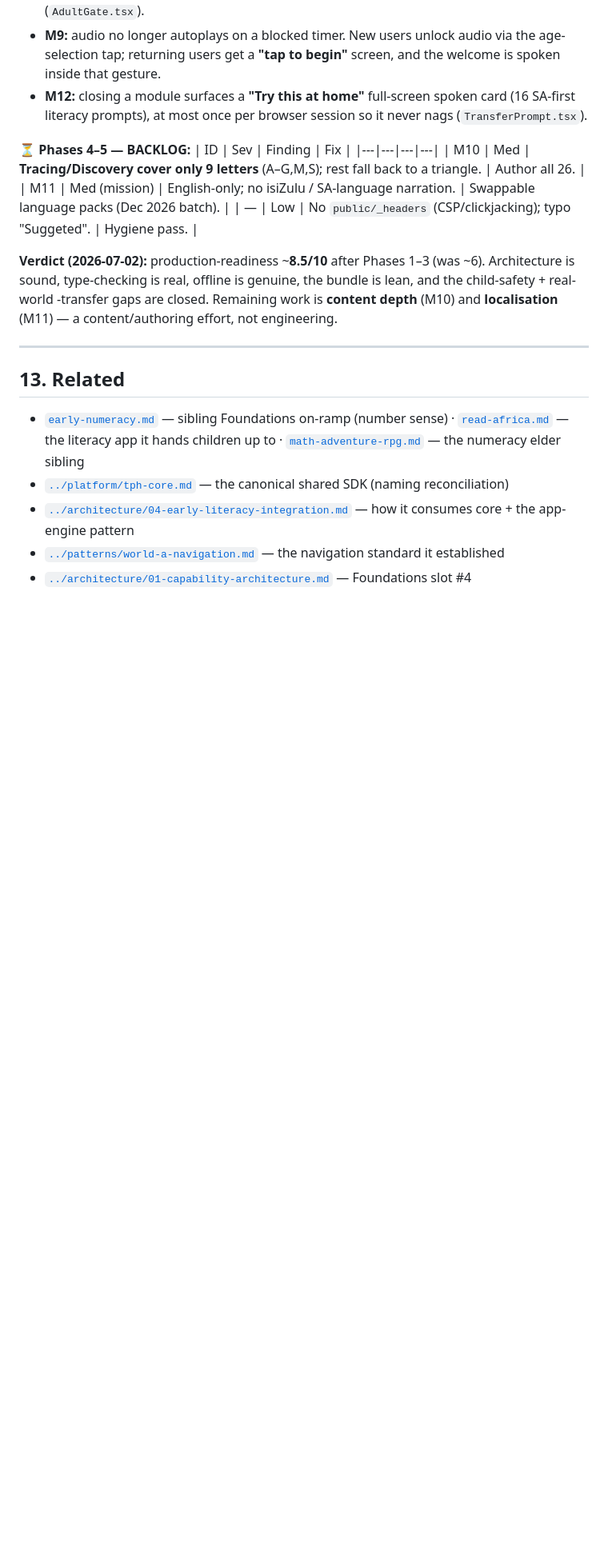
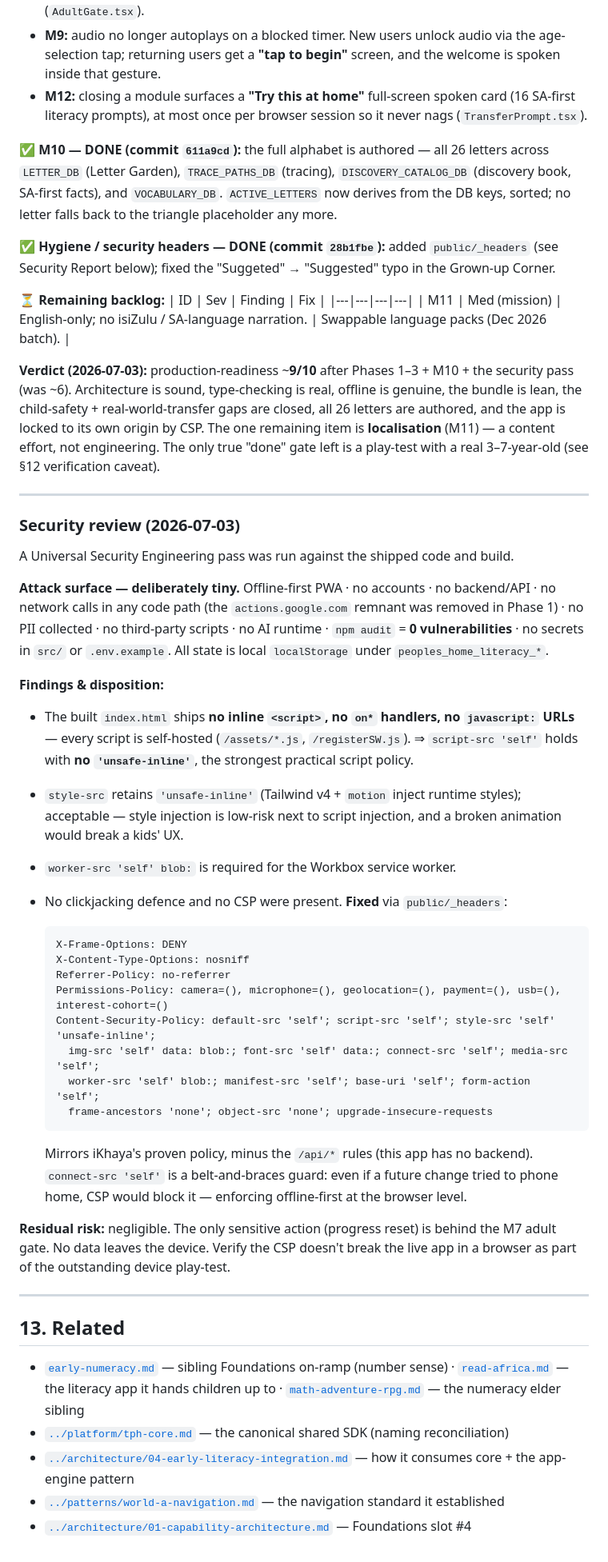
Before and after one commit to ARISAN-SIFISO-TECHNOLOGY-EDUCATION/peoples-home-web, a Markdown page: brain/apps/early-literacy.md, the part around one of its changes. Shown at 80% size. Drawn GitHub-style; blank space fills up the shorter version.

Commit message:
docs(early-literacy): M10 done + security review; only M11 remains
- Mark M10 (all 26 letters) DONE (early-literacy 611a9cd) and the
  hygiene/CSP headers DONE (28b1fbe); collapse the backlog to M11.
- Add the 2026-07-03 Security Review to the audit section (attack
  surface, CSP findings, full public/_headers policy, residual risk).
- Update §8 status: remaster P1-3 + M10 + security pushed; only M11
  localisation + a real-child play-test remain. Verdict now ~9/10.

Co-Authored-By: Claude Opus 4.8 <noreply@anthropic.com>

````diff
--- a/brain/apps/early-literacy.md
+++ b/brain/apps/early-literacy.md
@@ -305,17 +307,64 @@ applied; Phases 2–5 are the tracked backlog.** No UI redesign was done.
 - **M12:** closing a module surfaces a **"Try this at home"** full-screen spoken card (16 SA-first
   literacy prompts), at most once per browser session so it never nags (`TransferPrompt.tsx`).
 
-**⏳ Phases 4–5 — BACKLOG:**
+**✅ M10 — DONE (commit `611a9cd`):** the full alphabet is authored — all 26 letters across
+`LETTER_DB` (Letter Garden), `TRACE_PATHS_DB` (tracing), `DISCOVERY_CATALOG_DB` (discovery book,
+SA-first facts), and `VOCABULARY_DB`. `ACTIVE_LETTERS` now derives from the DB keys, sorted; no
+letter falls back to the triangle placeholder any more.
+
+**✅ Hygiene / security headers — DONE (commit `28b1fbe`):** added `public/_headers` (see Security
+Report below); fixed the "Suggeted" → "Suggested" typo in the Grown-up Corner.
+
+**⏳ Remaining backlog:**
 | ID | Sev | Finding | Fix |
 |---|---|---|---|
-| M10 | Med | **Tracing/Discovery cover only 9 letters** (A–G,M,S); rest fall back to a triangle. | Author all 26. |
 | M11 | Med (mission) | English-only; no isiZulu / SA-language narration. | Swappable language packs (Dec 2026 batch). |
-| — | Low | No `public/_headers` (CSP/clickjacking); typo "Suggeted". | Hygiene pass. |
 
-**Verdict (2026-07-02):** production-readiness ~**8.5/10** after Phases 1–3 (was ~6). Architecture is
-sound, type-checking is real, offline is genuine, the bundle is lean, and the child-safety + real-world
--transfer gaps are closed. Remaining work is **content depth** (M10) and **localisation** (M11) — a
-content/authoring effort, not engineering.
+**Verdict (2026-07-03):** production-readiness ~**9/10** after Phases 1–3 + M10 + the security pass
+(was ~6). Architecture is sound, type-checking is real, offline is genuine, the bundle is lean, the
+child-safety + real-world-transfer gaps are closed, all 26 letters are authored, and the app is
+locked to its own origin by CSP. The one remaining item is **localisation** (M11) — a content effort,
+not engineering. The only true "done" gate left is a play-test with a real 3–7-year-old (see §12
+verification caveat).
+
+---
+
+### Security review (2026-07-03)
+
+A Universal Security Engineering pass was run against the shipped code and build.
+
+**Attack surface — deliberately tiny.** Offline-first PWA · no accounts · no backend/API · no
+network calls in any code path (the `actions.google.com` remnant was removed in Phase 1) · no PII
+collected · no third-party scripts · no AI runtime · `npm audit` = **0 vulnerabilities** · no secrets
+in `src/` or `.env.example`. All state is local `localStorage` under `peoples_home_literacy_*`.
+
+**Findings & disposition:**
+- The built `index.html` ships **no inline `<script>`, no `on*` handlers, no `javascript:` URLs** —
+  every script is self-hosted (`/assets/*.js`, `/registerSW.js`). ⇒ `script-src 'self'` holds with
+  **no `'unsafe-inline'`**, the strongest practical script policy.
+- `style-src` retains `'unsafe-inline'` (Tailwind v4 + `motion` inject runtime styles); acceptable —
+  style injection is low-risk next to script injection, and a broken animation would break a kids' UX.
+- `worker-src 'self' blob:` is required for the Workbox service worker.
+- No clickjacking defence and no CSP were present. **Fixed** via `public/_headers`:
+
+  ```
+  X-Frame-Options: DENY
+  X-Content-Type-Options: nosniff
+  Referrer-Policy: no-referrer
+  Permissions-Policy: camera=(), microphone=(), geolocation=(), payment=(), usb=(), interest-cohort=()
+  Content-Security-Policy: default-src 'self'; script-src 'self'; style-src 'self' 'unsafe-inline';
+    img-src 'self' data: blob:; font-src 'self' data:; connect-src 'self'; media-src 'self';
+    worker-src 'self' blob:; manifest-src 'self'; base-uri 'self'; form-action 'self';
+    frame-ancestors 'none'; object-src 'none'; upgrade-insecure-requests
+  ```
+
+  Mirrors iKhaya's proven policy, minus the `/api/*` rules (this app has no backend). `connect-src
+  'self'` is a belt-and-braces guard: even if a future change tried to phone home, CSP would block it —
+  enforcing offline-first at the browser level.
+
+**Residual risk:** negligible. The only sensitive action (progress reset) is behind the M7 adult
+gate. No data leaves the device. Verify the CSP doesn't break the live app in a browser as part of
+the outstanding device play-test.
 
 ---
 
````
Also changed, not shown: other parts of brain/apps/early-literacy.md (+3 -1 lines).
